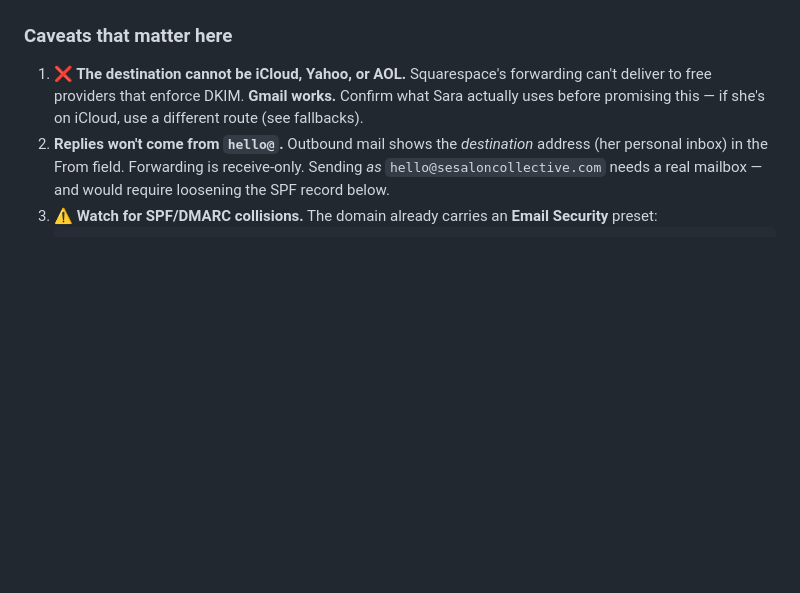
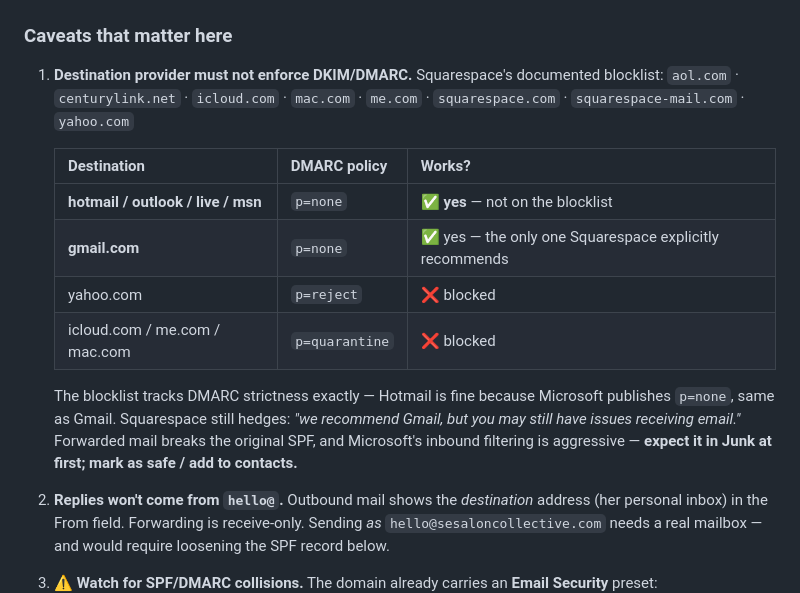
Before and after one commit to pnerbun/s_and_e, a Markdown page: DEPLOY.md, the part around the change. Drawn GitHub-style; blank space fills up the shorter version.

Commit message:
DEPLOY.md: record the exact forwarding blocklist — Hotmail is supported
Squarespace's documented unsupported destinations are aol.com, centurylink.net,
icloud.com, mac.com, me.com, squarespace.com, squarespace-mail.com, yahoo.com.
Microsoft addresses are absent, so hotmail/outlook/live work.

The blocklist tracks DMARC strictness: yahoo p=reject and icloud p=quarantine are
blocked, while hotmail and gmail both publish p=none. Note that Microsoft's
inbound filtering still tends to junk forwarded mail on first delivery.

```diff
--- a/DEPLOY.md
+++ b/DEPLOY.md
@@ -177,9 +177,21 @@ records (it routes through Mailgun). Live **24–48 hrs after verification**.
 
 ### Caveats that matter here
 
-1. **❌ The destination cannot be iCloud, Yahoo, or AOL.** Squarespace's forwarding can't deliver
-   to free providers that enforce DKIM. **Gmail works.** Confirm what Sara actually uses before
-   promising this — if she's on iCloud, use a different route (see fallbacks).
+1. **Destination provider must not enforce DKIM/DMARC.** Squarespace's documented blocklist:
+   `aol.com` · `centurylink.net` · `icloud.com` · `mac.com` · `me.com` · `squarespace.com` ·
+   `squarespace-mail.com` · `yahoo.com`
+
+   | Destination | DMARC policy | Works? |
+   |---|---|---|
+   | **hotmail / outlook / live / msn** | `p=none` | ✅ **yes** — not on the blocklist |
+   | **gmail.com** | `p=none` | ✅ yes — the only one Squarespace explicitly recommends |
+   | yahoo.com | `p=reject` | ❌ blocked |
+   | icloud.com / me.com / mac.com | `p=quarantine` | ❌ blocked |
+
+   The blocklist tracks DMARC strictness exactly — Hotmail is fine because Microsoft publishes
+   `p=none`, same as Gmail. Squarespace still hedges: *"we recommend Gmail, but you may still
+   have issues receiving email."* Forwarded mail breaks the original SPF, and Microsoft's inbound
+   filtering is aggressive — **expect it in Junk at first; mark as safe / add to contacts.**
 2. **Replies won't come from `hello@`.** Outbound mail shows the *destination* address
    (her personal inbox) in the From field. Forwarding is receive-only. Sending *as*
    `hello@sesaloncollective.com` needs a real mailbox — and would require loosening the SPF
```
